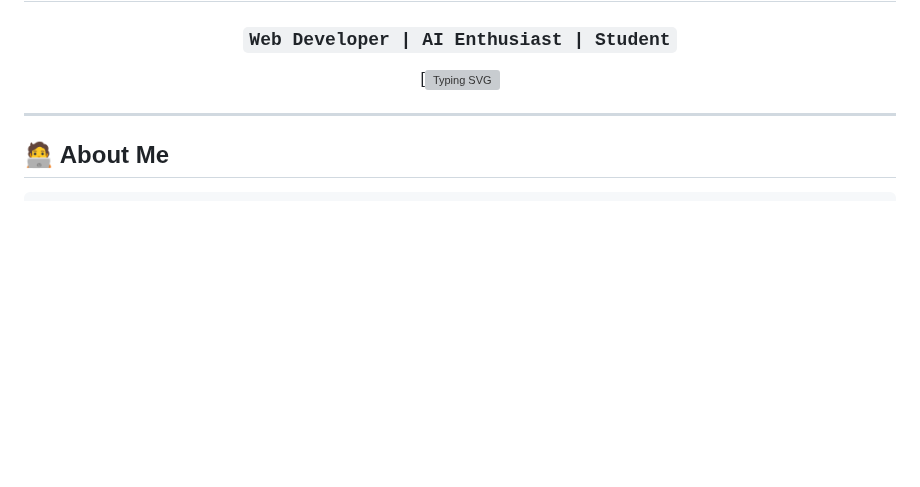
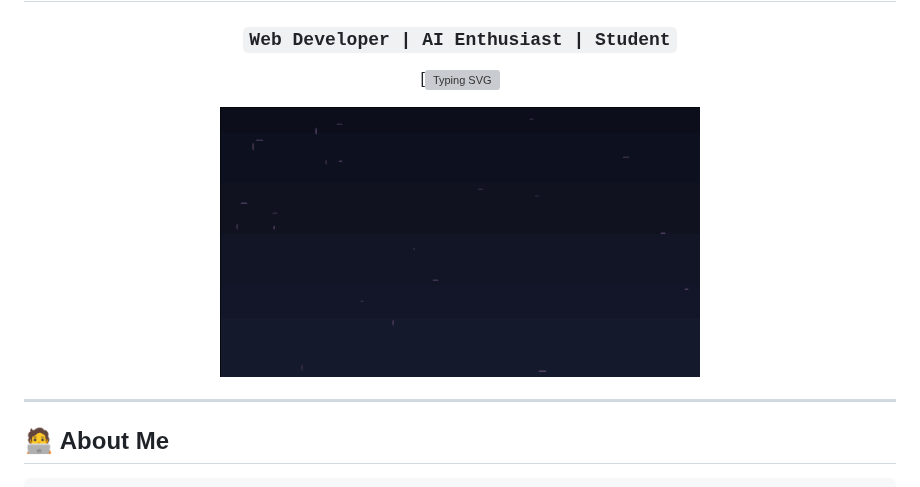
Before and after one commit to M-faisaliasyroq/M-faisaliasyroq, a Markdown page: README.md, the part around the change. Rendered like a GitHub page; pictures changed too: kana-rain.gif (added); blank space fills up the shorter version; grey boxes are pictures that could not be loaded.

Commit message:
feat: add anime kana rain animation

```diff
--- a/README.md
+++ b/README.md
@@ -5,6 +5,8 @@
 ### `Web Developer | AI Enthusiast | Student`
 
 [![Typing SVG](https://readme-typing-svg.demolab.com?font=Fira+Code&weight=600&size=28&duration=3000&pause=1000&color=3B82F6&center=true&vCenter=true&multiline=true&repeat=true&width=600&height=100&lines=Welcome+to+my+GitHub!;I+build+things+for+the+web.;Exploring+AI+%2B+Web+Dev.)
+
+<img src="kana-rain.gif" alt="kana rain" width="480" />
 
 </div>
 
```
